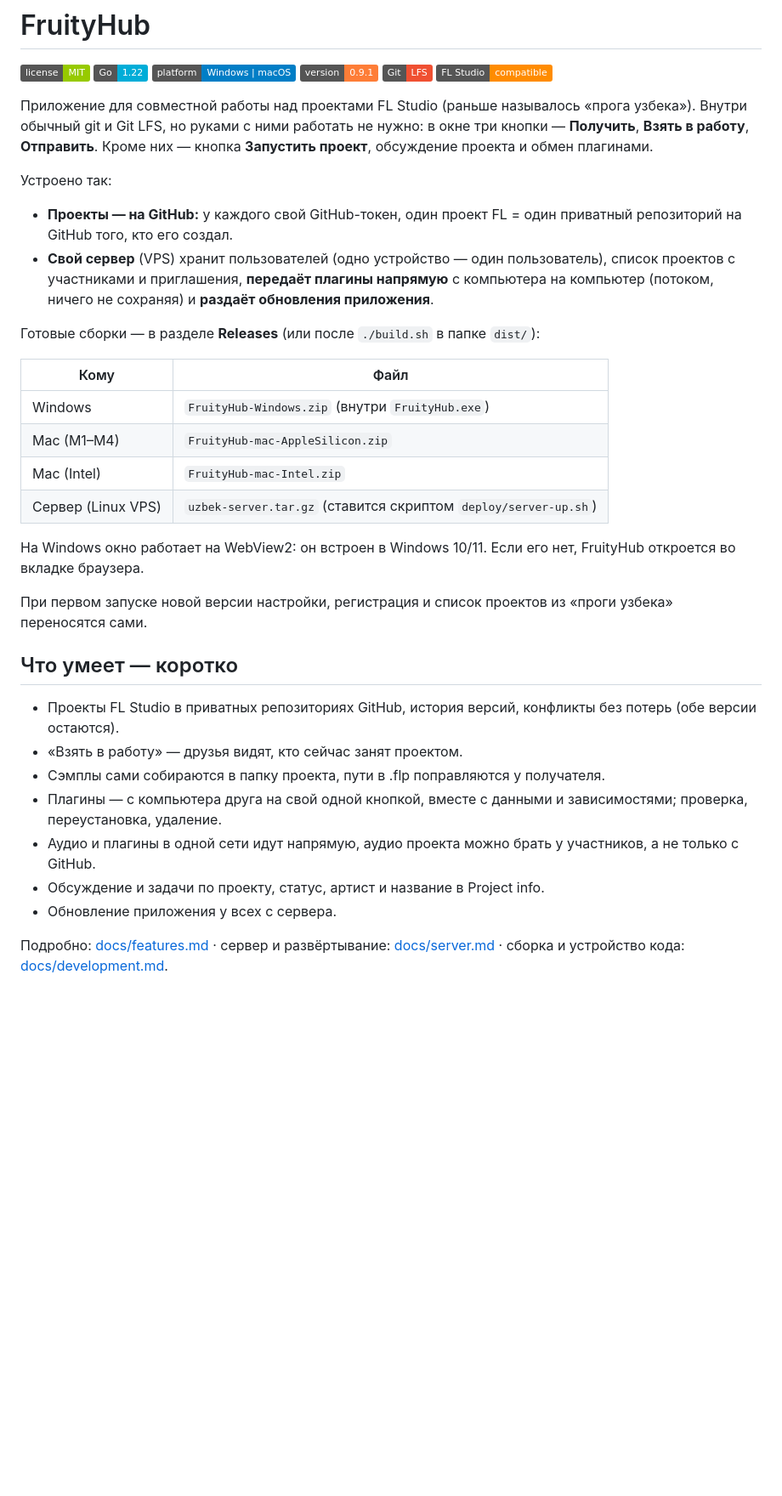
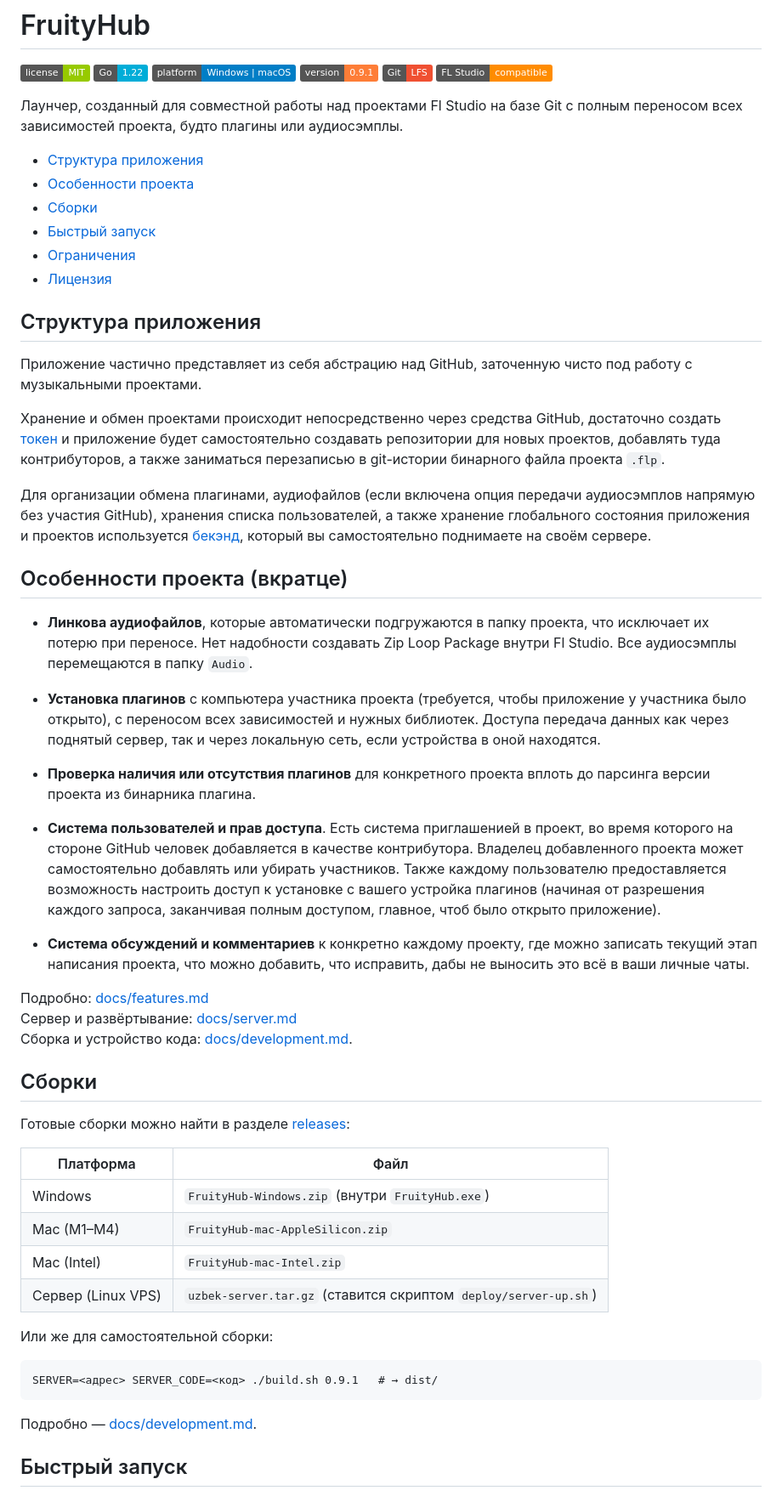
Before and after one commit to tetraminomusic/FruityHub, a Markdown page: README.md, the part around one of its changes. Shown at 85% size. Rendered like a GitHub page; badges without logos; blank space fills up the shorter version.

Commit message:
reworked README.md

````diff
--- a/README.md
+++ b/README.md
@@ -7,33 +7,59 @@
 ![Git LFS](https://img.shields.io/badge/Git-LFS-F05032?logo=git&logoColor=white)
 ![FL Studio](https://img.shields.io/badge/FL%20Studio-compatible-ff8c00)
 
-Приложение для совместной работы над проектами FL Studio (раньше называлось «прога узбека»). Внутри обычный git и Git LFS, но руками с ними работать не нужно: в окне три кнопки — **Получить**, **Взять в работу**, **Отправить**. Кроме них — кнопка **Запустить проект**, обсуждение проекта и обмен плагинами.
+Лаунчер, созданный для совместной работы над проектами Fl Studio на базе Git с полным переносом всех зависимостей проекта, будто плагины или аудиосэмплы.
 
-Устроено так:
-* **Проекты — на GitHub:** у каждого свой GitHub-токен, один проект FL = один приватный репозиторий на GitHub того, кто его создал.
-* **Свой сервер** (VPS) хранит пользователей (одно устройство — один пользователь), список проектов с участниками и приглашения, **передаёт плагины напрямую** с компьютера на компьютер (потоком, ничего не сохраняя) и **раздаёт обновления приложения**.
+- [Структура приложения](#структура-приложения)
+- [Особенности проекта](#особенности-проекта-вкратце)
+- [Сборки](#сборки)
+- [Быстрый запуск](#быстрый-запуск)
+- [Ограничения](#ограничения)
+- [Лицензия](#лицензия)
 
-Готовые сборки — в разделе **Releases** (или после `./build.sh` в папке `dist/`):
+## Структура приложения
 
-| Кому | Файл |
+Приложение частично представляет из себя абстрацию над GitHub, заточенную чисто под работу с музыкальными проектами.
+
+Хранение и обмен проектами происходит непосредственно через средства GitHub, достаточно создать [токен](https://github.com/settings/tokens) и приложение будет самостоятельно создавать репозитории для новых проектов, добавлять туда контрибуторов, а также заниматься перезаписью в git-истории бинарного файла проекта `.flp`.
+
+Для организации обмена плагинами, аудиофайлов (если включена опция передачи аудиосэмплов напрямую без участия GitHub), хранения списка пользователей, а также хранение глобального состояния приложения и проектов используется [бекэнд](cmd/uzbek-server/), который вы самостоятельно поднимаете на своём сервере.
+
+## Особенности проекта (вкратце)
+
+* __Линкова аудиофайлов__, которые автоматически подгружаются в папку проекта, что исключает их потерю при переносе. Нет надобности создавать Zip Loop Package внутри Fl Studio. Все аудиосэмплы перемещаются в папку `Audio`.
+
+* __Установка плагинов__ с компьютера участника проекта (требуется, чтобы приложение у участника было открыто), с переносом всех зависимостей и нужных библиотек. Доступа передача данных как через поднятый сервер, так и через локальную сеть, если устройства в оной находятся.
+
+* __Проверка наличия или отсутствия плагинов__ для конкретного проекта вплоть до парсинга версии проекта из бинарника плагина.
+
+* __Система пользователей и прав доступа__. Есть система приглашенией в проект, во время которого на стороне GitHub человек добавляется в качестве контрибутора. Владелец добавленного проекта может самостоятельно добавлять или убирать участников. Также каждому пользователю предоставляется возможность настроить доступ к установке с вашего устройка плагинов (начиная от разрешения каждого запроса, заканчивая полным доступом, главное, чтоб было открыто приложение).
+
+* __Cистема обсуждений и комментариев__ к конкретно каждому проекту, где можно записать текущий этап написания проекта, что можно добавить, что исправить, дабы не выносить это всё в ваши личные чаты.
+
+
+Подробно: [docs/features.md](docs/features.md) <br>
+Cервер и развёртывание: [docs/server.md](docs/server.md) <br>
+Сборка и устройство кода: [docs/development.md](docs/development.md).
+
+
+## Сборки
+
+Готовые сборки можно найти в разделе [releases](../../releases):
+
+| Платформа | Файл |
 |---|---|
 | Windows | `FruityHub-Windows.zip` (внутри `FruityHub.exe`) |
 | Mac (M1–M4) | `FruityHub-mac-AppleSilicon.zip` |
 | Mac (Intel) | `FruityHub-mac-Intel.zip` |
 | Сервер (Linux VPS) | `uzbek-server.tar.gz` (ставится скриптом `deploy/server-up.sh`) |
 
-На Windows окно работает на WebView2: он встроен в Windows 10/11. Если его нет, FruityHub откроется во вкладке браузера.
+Или же для самостоятельной сборки:
 
-При первом запуске новой версии настройки, регистрация и список проектов из «проги узбека» переносятся сами.
+```
+SERVER=<адрес> SERVER_CODE=<код> ./build.sh 0.9.1   # → dist/
+```
+Подробно — [docs/development.md](docs/development.md).
 
-## Что умеет — коротко
-* Проекты FL Studio в приватных репозиториях GitHub, история версий, конфликты без потерь (обе версии остаются).
-* «Взять в работу» — друзья видят, кто сейчас занят проектом.
-* Сэмплы сами собираются в папку проекта, пути в .flp поправляются у получателя.
-* Плагины — с компьютера друга на свой одной кнопкой, вместе с данными и зависимостями; проверка, переустановка, удаление.
-* Аудио и плагины в одной сети идут напрямую, аудио проекта можно брать у участников, а не только с GitHub.
-* Обсуждение и задачи по проекту, статус, артист и название в Project info.
-* Обновление приложения у всех с сервера.
 
-Подробно: [docs/features.md](docs/features.md) · сервер и развёртывание: [docs/server.md](docs/server.md) · сборка и устройство кода: [docs/development.md](docs/development.md).
+## Быстрый запуск
 
````
Also changed, not shown: other parts of README.md (+4 -15 lines).
